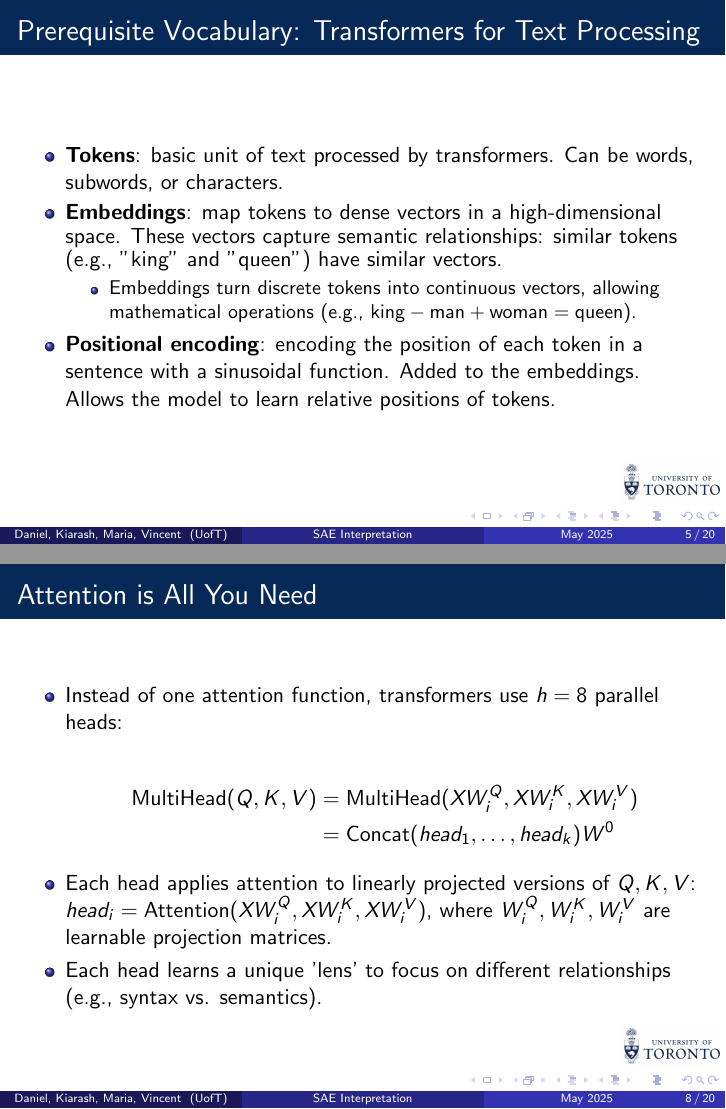
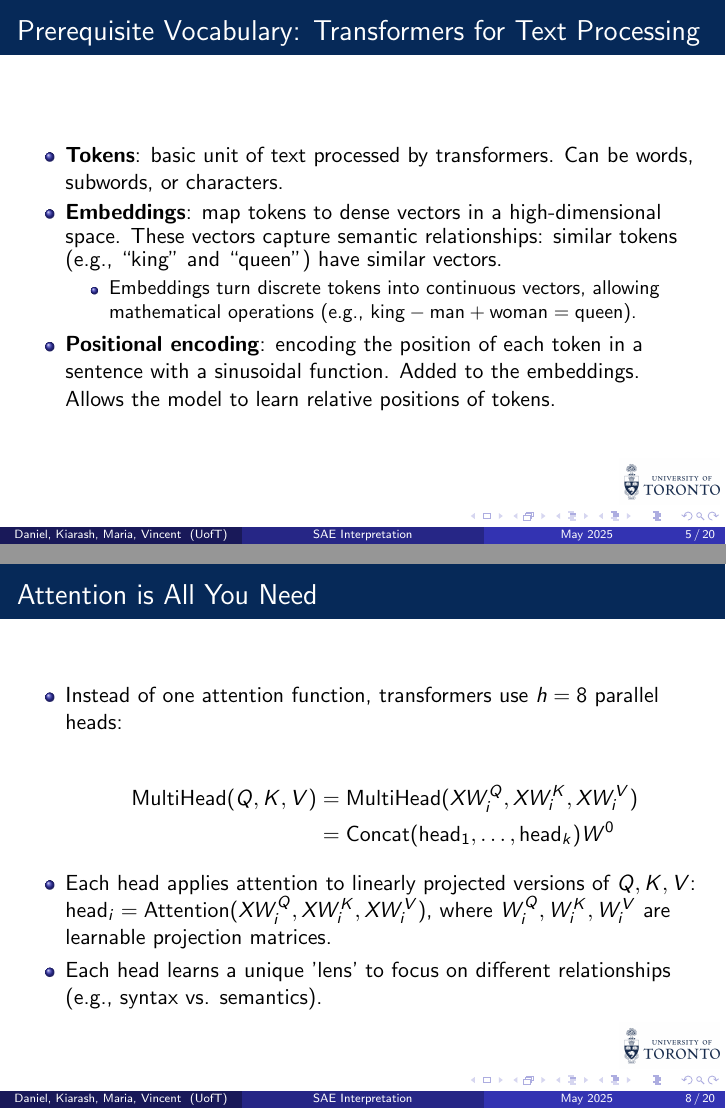
Before and after one commit to Vincc/mldrp, LaTeX slides (presentation.tex): pages 5 and 8 of 20, joined at a grey line. Compiled offline with pdfLaTeX.

Commit message:
minor changes

```diff
--- a/presentation.tex
+++ b/presentation.tex
@@ -63,7 +63,7 @@ and many other applied fields, such as health, engineering, etc.
 \frametitle{Prerequisite Vocabulary: Transformers for Text Processing}
 \begin{itemize}
     \item \textbf{Tokens}: basic unit of text processed by transformers. Can be words, subwords, or characters.
-    \item \textbf{Embeddings}: map tokens to dense vectors in a high-dimensional space. These vectors capture semantic relationships: similar tokens (e.g., "king" and "queen") have similar vectors.
+    \item \textbf{Embeddings}: map tokens to dense vectors in a high-dimensional space. These vectors capture semantic relationships: similar tokens (e.g., ``king'' and ``queen'') have similar vectors.
     \begin{itemize}
         \item Embeddings turn discrete tokens into continuous vectors, allowing mathematical operations (e.g., $\text{king} - \text{man} + \text{woman} = \text{queen}$).
     \end{itemize}
@@ -102,9 +102,9 @@ and many other applied fields, such as health, engineering, etc.
     \frametitle{Attention is All You Need}
     \begin{itemize}
     \item Instead of one attention function, transformers use $h=8$ parallel heads:\\
-        \begin{align*}\operatorname{MultiHead}(Q, K, V) &= \operatorname{MultiHead}(XW_i^Q, XW_i^K, XW_i^V)\\ &= \operatorname{Concat}(head_1, \dots, head_k)W^0\end{align*}
+        \begin{align*}\operatorname{MultiHead}(Q, K, V) &= \operatorname{MultiHead}(XW_i^Q, XW_i^K, XW_i^V)\\ &= \operatorname{Concat}(\text{head}_1, \dots, \text{head}_k)W^0\end{align*}
     \item Each head applies attention to linearly projected versions of $Q, K, V$:\\
-        $head_i = \operatorname{Attention}(XW_i^Q, XW_i^K, XW_i^V)$, where $W_i^Q, W_i^K, W_i^V$ are learnable projection matrices.
+        $\text{head}_i = \operatorname{Attention}(XW_i^Q, XW_i^K, XW_i^V)$, where $W_i^Q, W_i^K, W_i^V$ are learnable projection matrices.
     \item Each head learns a unique 'lens' to focus on different relationships (e.g., syntax vs. semantics).
     \end{itemize}
 \end{frame}
```
Also changed, not shown: presentation.pdf, presentation.tex (2 more changed lines), 1 other file.
